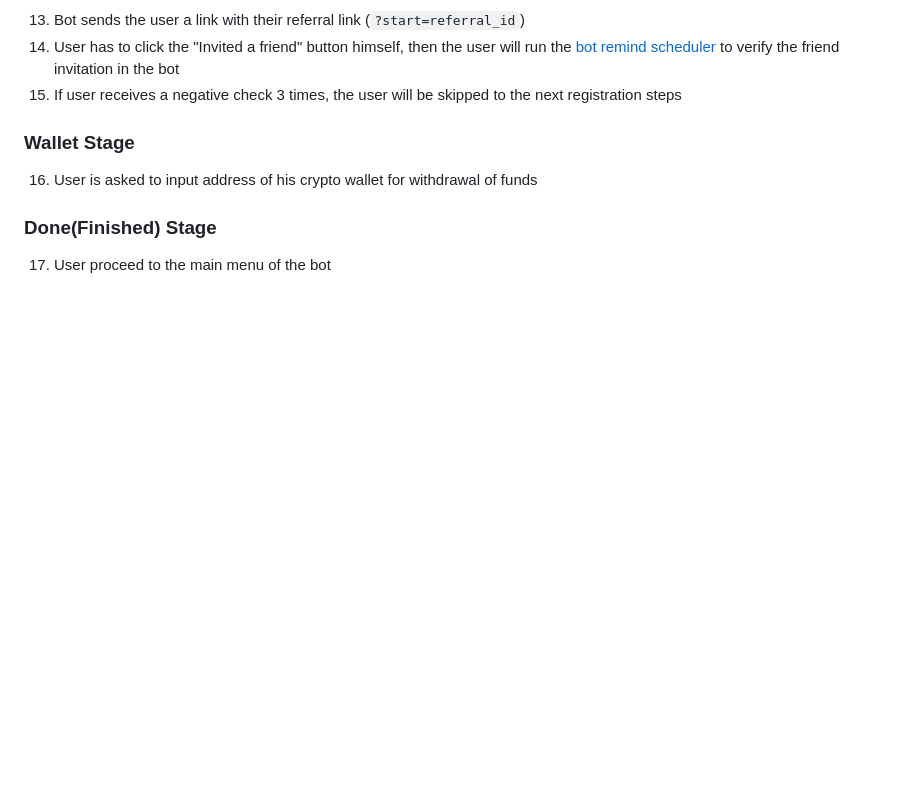
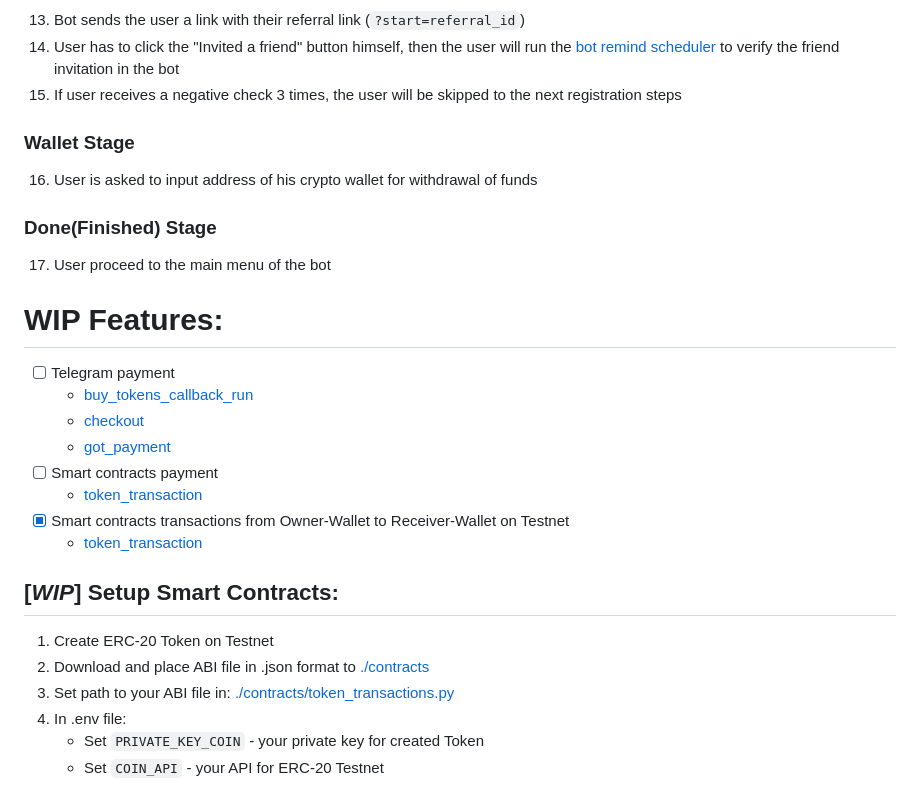
Before and after one commit to Gnomee1337/Crypto-Giveaway-TG-Bot, a Markdown page: README.md, the part around the change. Rendered like a GitHub page; blank space fills up the shorter version.

```diff
--- a/README.md
+++ b/README.md
@@ -89,3 +89,21 @@ The bot for assigning tasks for users with internal points awards and verifying
 16. User is asked to input address of his crypto wallet for withdrawal of funds
 ### Done(Finished) Stage
 17. User proceed to the main menu of the bot
+
+# WIP Features:
+- [ ] Telegram payment
+    - [buy_tokens_callback_run](./handlers/user.py#L100)
+    - [checkout](./handlers/user.py#L123)
+    - [got_payment](./handlers/user.py#L152)
+- [ ] Smart contracts payment
+    - [token_transaction](./contracts/token_transactions.py)
+- [x] Smart contracts transactions from Owner-Wallet to Receiver-Wallet on Testnet
+    - [token_transaction](./handlers/user.py#L162)
+
+## [*WIP*] Setup Smart Contracts:
+1. Create ERC-20 Token on Testnet
+1. Download and place ABI file in .json format to [./contracts](./contracts/)
+1. Set path to your ABI file in: [./contracts/token_transactions.py](./contracts/token_transactions.py#L27)
+2. In .env file:
+   - Set `PRIVATE_KEY_COIN` - your private key for created Token
+   - Set `COIN_API` - your API for ERC-20 Testnet
```
